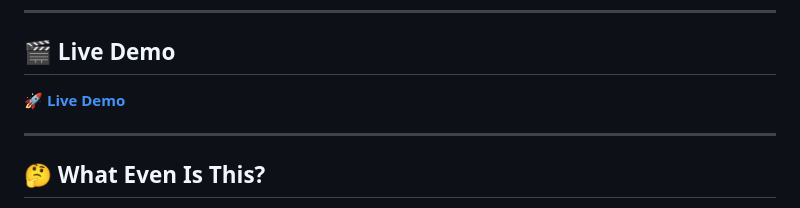
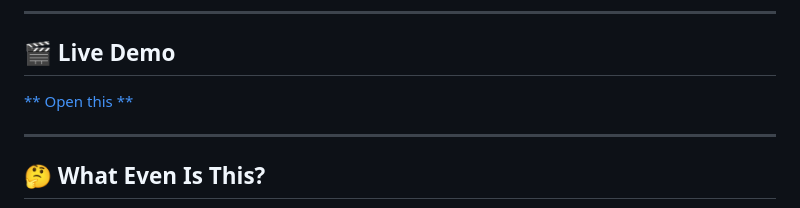
Before and after one commit to hMiZ-STD/TOC-Assignment, a Markdown page: README.md, the part around the change. Drawn GitHub-style.

```diff
--- a/README.md
+++ b/README.md
@@ -23,7 +23,7 @@ two completely different parse trees for the same input and ruins your entire co
 ---
 
 ## 🎬 Live Demo
-[**🚀 Live Demo**](https://hMiZ-STD.github.io/TOC-Assignment/)
+[** Open this **](https://hMiZ-STD.github.io/TOC-Assignment/)
 
 ---
 
```
